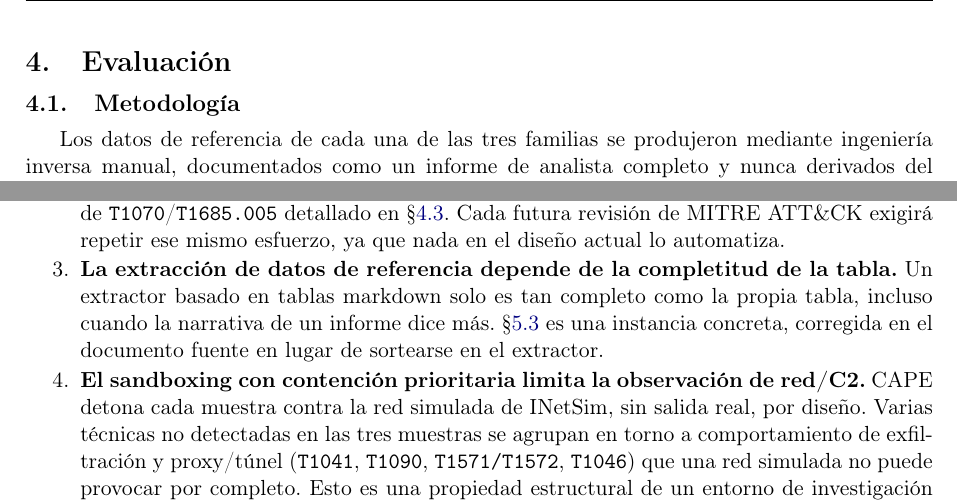
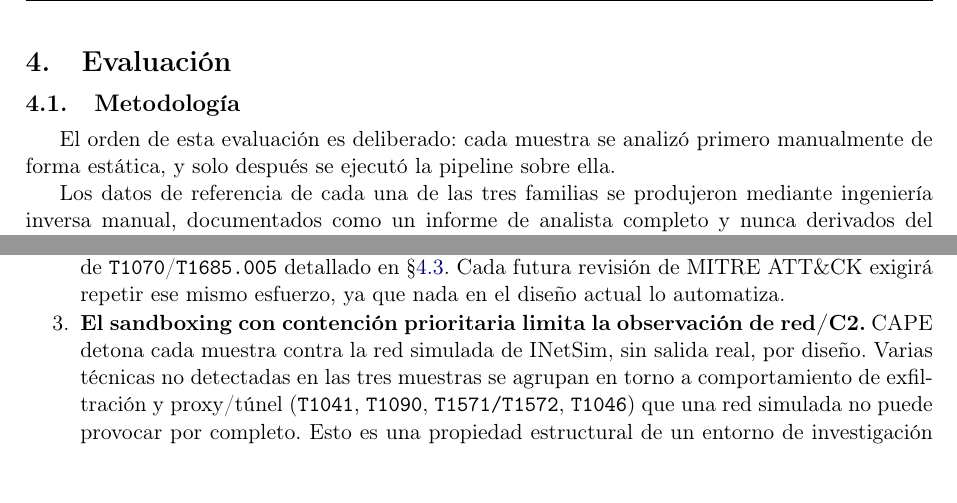
Before and after one commit to z0ltrak/MalWhere, a LaTeX document (paper/es/main.tex, which reads paper/es/sections/evaluation.tex, paper/es/sections/limitations.tex): two parts of pages 14 and 21 of 27, joined at a grey line, cut so that both start at the same text, the shorter picture padded with empty space. Compiled offline with pdfLaTeX.

Commit message:
Paper: added clarification on the order of evaluation
Removed limitations item 3 (ground-truth extraction depends on table
completeness) from both papers -- no other section referenced its
label. Added a brief lead sentence to Evaluation/4.1 (Methodology)
stating the evaluation order explicitly: each sample was first
analyzed manually and statically, only afterward was the pipeline run
against it. The four-step protocol immediately below already implied
this order; this makes it explicit up front.

```diff
--- a/paper/es/sections/evaluation.tex
+++ b/paper/es/sections/evaluation.tex
@@ -2,6 +2,10 @@
 \label{sec:evaluation}
 
 \subsection{Metodolog\'ia}
+
+El orden de esta evaluaci\'on es deliberado: cada muestra se
+analiz\'o primero manualmente de forma est\'atica, y solo despu\'es se
+ejecut\'o la pipeline sobre ella.
 
 Los datos de referencia de cada una de las tres familias se
 produjeron mediante ingenier\'ia inversa manual, documentados como un
--- a/paper/es/sections/limitations.tex
+++ b/paper/es/sections/limitations.tex
@@ -51,13 +51,6 @@ como una advertencia abierta.
   \S\ref{sec:fp-audit}. Cada futura revisi\'on de MITRE ATT\&CK exigir\'a
   repetir ese mismo esfuerzo, ya que nada en el dise\~no actual lo
   automatiza.
-
-\item \label{lim:gt-table} \textbf{La extracci\'on de datos de
-  referencia depende de la completitud de la tabla.} Un extractor basado en tablas markdown solo
-  es tan completo como la propia tabla, incluso cuando la narrativa de
-  un informe dice m\'as. \S\ref{sec:case-wsnake} es una instancia
-  concreta, corregida en el documento fuente en lugar de sortearse en
-  el extractor.
 
 \item \label{lim:containment} \textbf{El sandboxing con contenci\'on
   prioritaria limita la observaci\'on de red/C2.} CAPE detona cada muestra contra la red
```
Also changed, not shown: paper/en/sections/evaluation.tex (+4 -0 lines), paper/en/sections/limitations.tex (+0 -7 lines), paper/en/main.pdf, paper/es/main.pdf.
